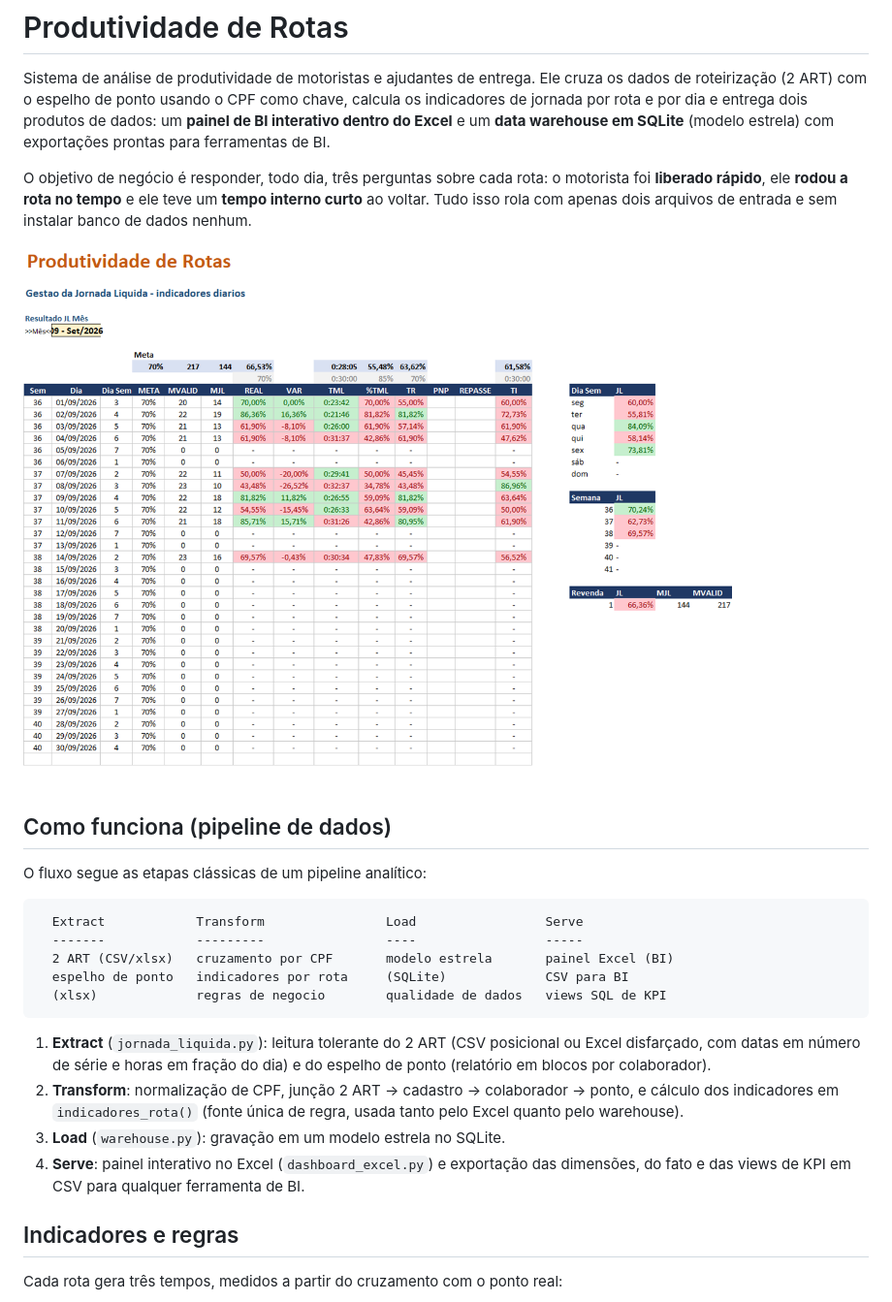
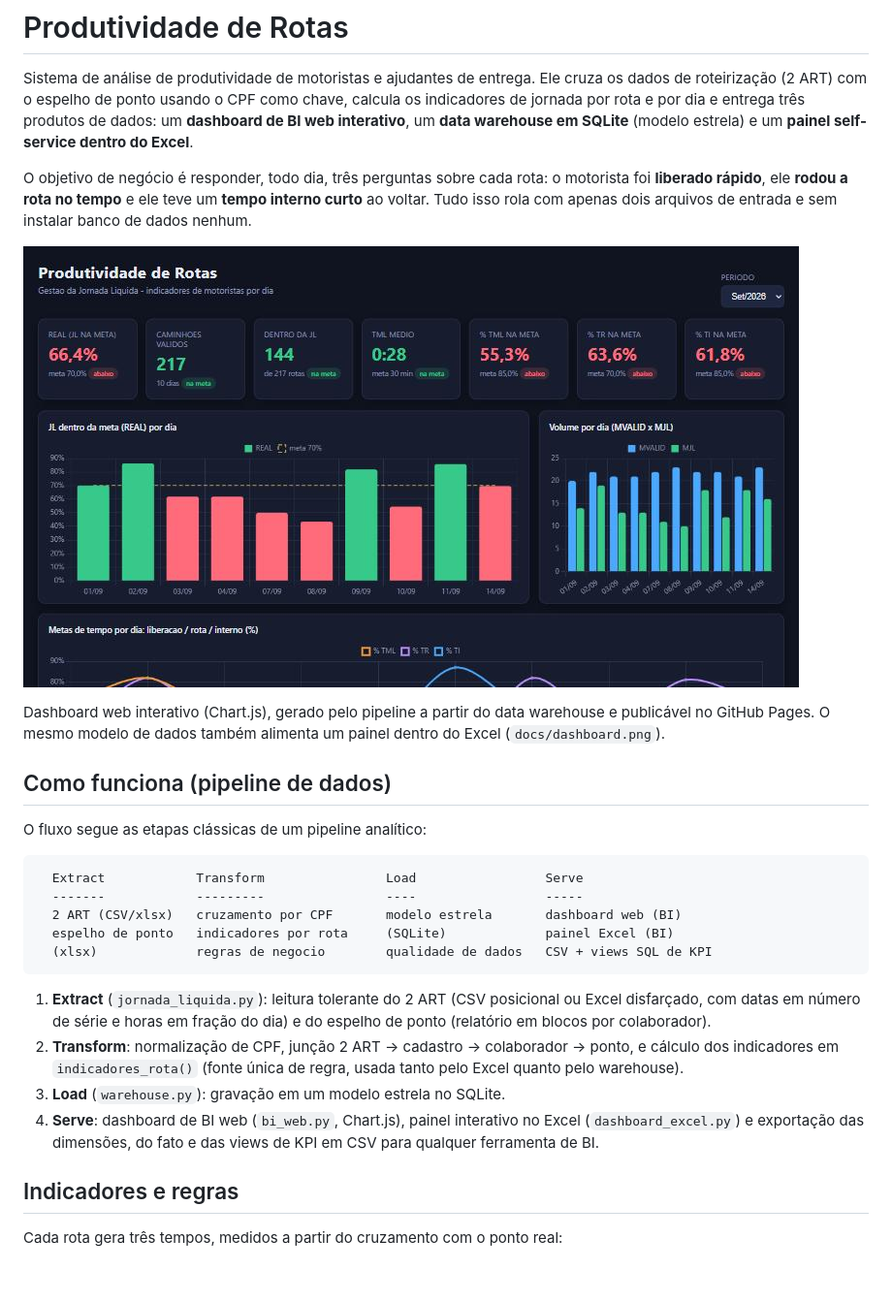
Before and after one commit to BrendonBini/produtividade-rotas, a Markdown page: README.md, the part around the change printed below. Shown: that part at 97% size. GitHub-like rendering; pictures changed too: docs/bi_dashboard.jpg (added); blank space fills up the shorter version.

Commit message:
Adiciona dashboard de BI web (Chart.js) gerado a partir do data warehouse

````diff
--- a/README.md
+++ b/README.md
@@ -2,17 +2,20 @@
 
 Sistema de análise de produtividade de motoristas e ajudantes de entrega. Ele
 cruza os dados de roteirização (2 ART) com o espelho de ponto usando o CPF como
-chave, calcula os indicadores de jornada por rota e por dia e entrega dois
-produtos de dados: um **painel de BI interativo dentro do Excel** e um **data
-warehouse em SQLite** (modelo estrela) com exportações prontas para ferramentas
-de BI.
+chave, calcula os indicadores de jornada por rota e por dia e entrega três
+produtos de dados: um **dashboard de BI web interativo**, um **data warehouse em
+SQLite** (modelo estrela) e um **painel self-service dentro do Excel**.
 
 O objetivo de negócio é responder, todo dia, três perguntas sobre cada rota:
 o motorista foi **liberado rápido**, ele **rodou a rota no tempo** e ele teve um
 **tempo interno curto** ao voltar. Tudo isso rola com apenas dois arquivos de
 entrada e sem instalar banco de dados nenhum.
 
-![Painel de produtividade](docs/dashboard.png)
+![Dashboard de BI](docs/bi_dashboard.jpg)
+
+Dashboard web interativo (Chart.js), gerado pelo pipeline a partir do data
+warehouse e publicável no GitHub Pages. O mesmo modelo de dados também alimenta
+um painel dentro do Excel (`docs/dashboard.png`).
 
 ## Como funciona (pipeline de dados)
 
@@ -21,9 +24,9 @@ O fluxo segue as etapas clássicas de um pipeline analítico:
 ```
   Extract            Transform                Load                 Serve
   -------            ---------                ----                 -----
-  2 ART (CSV/xlsx)   cruzamento por CPF       modelo estrela       painel Excel (BI)
-  espelho de ponto   indicadores por rota     (SQLite)             CSV para BI
-  (xlsx)             regras de negocio        qualidade de dados   views SQL de KPI
+  2 ART (CSV/xlsx)   cruzamento por CPF       modelo estrela       dashboard web (BI)
+  espelho de ponto   indicadores por rota     (SQLite)             painel Excel (BI)
+  (xlsx)             regras de negocio        qualidade de dados   CSV + views SQL de KPI
 ```
 
 1. **Extract** (`jornada_liquida.py`): leitura tolerante do 2 ART (CSV posicional
@@ -33,8 +36,9 @@ O fluxo segue as etapas clássicas de um pipeline analítico:
    ponto, e cálculo dos indicadores em `indicadores_rota()` (fonte única de regra,
    usada tanto pelo Excel quanto pelo warehouse).
 3. **Load** (`warehouse.py`): gravação em um modelo estrela no SQLite.
-4. **Serve**: painel interativo no Excel (`dashboard_excel.py`) e exportação das
-   dimensões, do fato e das views de KPI em CSV para qualquer ferramenta de BI.
+4. **Serve**: dashboard de BI web (`bi_web.py`, Chart.js), painel interativo no
+   Excel (`dashboard_excel.py`) e exportação das dimensões, do fato e das views
+   de KPI em CSV para qualquer ferramenta de BI.
 
 ## Indicadores e regras
 
````
Also changed, not shown: other parts of README.md (+7 -3 lines), 2 other files.
